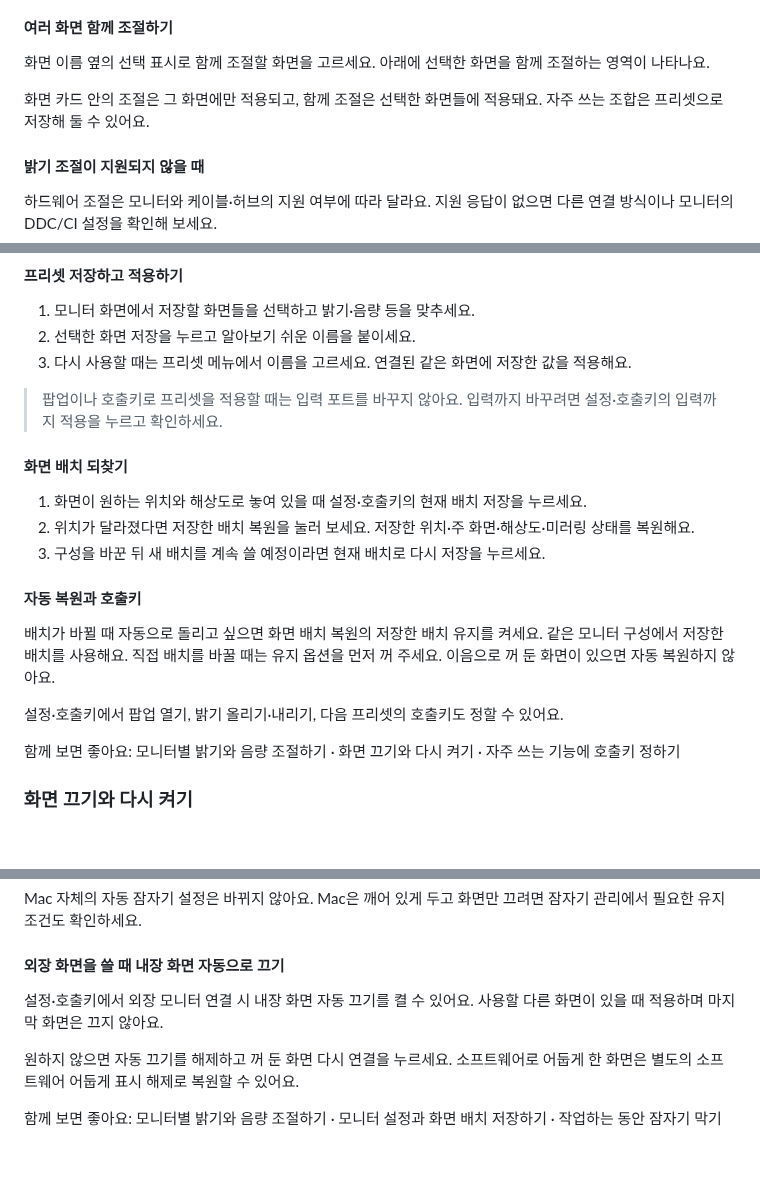
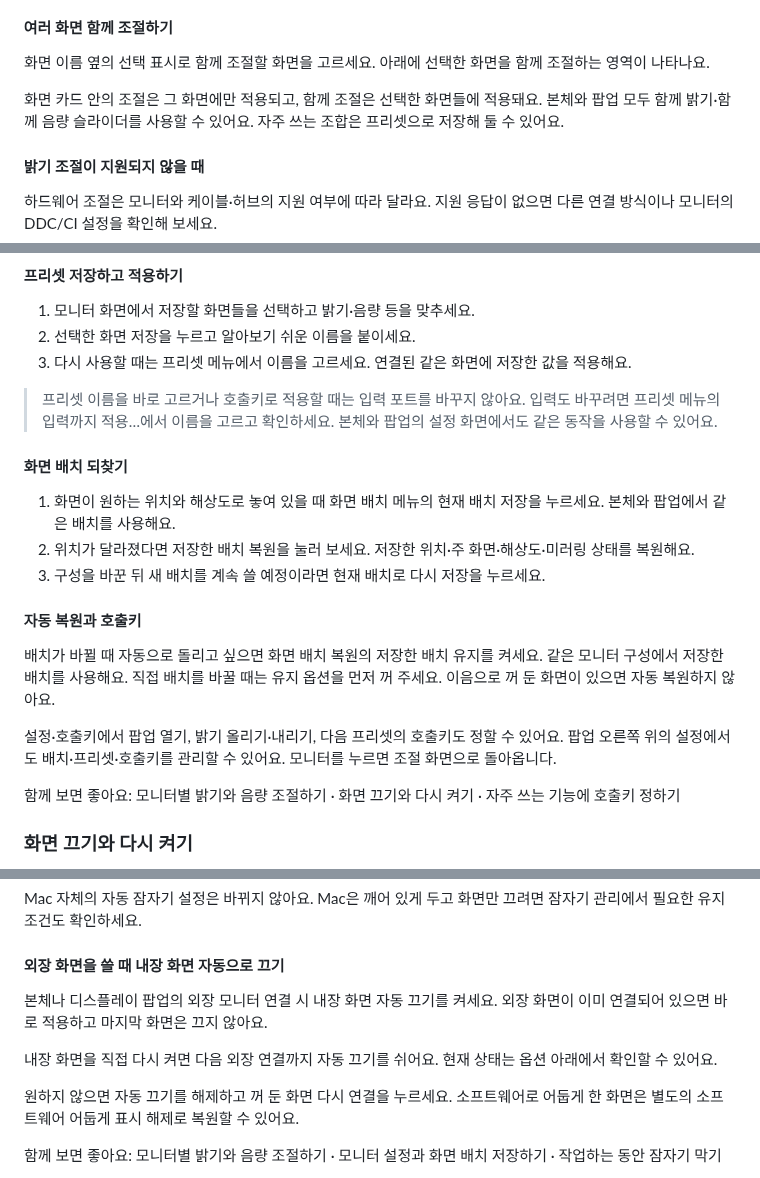
Before and after one commit to dicass/ieum, a Markdown page: USER_GUIDE.md, 3 parts joined by grey strips. GitHub-like rendering; blank space fills up the shorter version.

```diff
--- a/USER_GUIDE.md
+++ b/USER_GUIDE.md
@@ -818,7 +818,7 @@ macOS의 네트워크 깨우기 설정도 필요해요. 화면의 네트워크
 
 화면 이름 옆의 선택 표시로 함께 조절할 화면을 고르세요. 아래에 선택한 화면을 함께 조절하는 영역이 나타나요.
 
-화면 카드 안의 조절은 그 화면에만 적용되고, 함께 조절은 선택한 화면들에 적용돼요. 자주 쓰는 조합은 프리셋으로 저장해 둘 수 있어요.
+화면 카드 안의 조절은 그 화면에만 적용되고, 함께 조절은 선택한 화면들에 적용돼요. 본체와 팝업 모두 함께 밝기·함께 음량 슬라이더를 사용할 수 있어요. 자주 쓰는 조합은 프리셋으로 저장해 둘 수 있어요.
 
 #### 밝기 조절이 지원되지 않을 때
 
@@ -848,11 +848,11 @@ macOS의 네트워크 깨우기 설정도 필요해요. 화면의 네트워크
 2. 선택한 화면 저장을 누르고 알아보기 쉬운 이름을 붙이세요.
 3. 다시 사용할 때는 프리셋 메뉴에서 이름을 고르세요. 연결된 같은 화면에 저장한 값을 적용해요.
 
-> 팝업이나 호출키로 프리셋을 적용할 때는 입력 포트를 바꾸지 않아요. 입력까지 바꾸려면 설정·호출키의 입력까지 적용을 누르고 확인하세요.
+> 프리셋 이름을 바로 고르거나 호출키로 적용할 때는 입력 포트를 바꾸지 않아요. 입력도 바꾸려면 프리셋 메뉴의 입력까지 적용…에서 이름을 고르고 확인하세요. 본체와 팝업의 설정 화면에서도 같은 동작을 사용할 수 있어요.
 
 #### 화면 배치 되찾기
 
-1. 화면이 원하는 위치와 해상도로 놓여 있을 때 설정·호출키의 현재 배치 저장을 누르세요.
+1. 화면이 원하는 위치와 해상도로 놓여 있을 때 화면 배치 메뉴의 현재 배치 저장을 누르세요. 본체와 팝업에서 같은 배치를 사용해요.
 2. 위치가 달라졌다면 저장한 배치 복원을 눌러 보세요. 저장한 위치·주 화면·해상도·미러링 상태를 복원해요.
 3. 구성을 바꾼 뒤 새 배치를 계속 쓸 예정이라면 현재 배치로 다시 저장을 누르세요.
 
@@ -860,7 +860,7 @@ macOS의 네트워크 깨우기 설정도 필요해요. 화면의 네트워크
 
 배치가 바뀔 때 자동으로 돌리고 싶으면 화면 배치 복원의 저장한 배치 유지를 켜세요. 같은 모니터 구성에서 저장한 배치를 사용해요. 직접 배치를 바꿀 때는 유지 옵션을 먼저 꺼 주세요. 이음으로 꺼 둔 화면이 있으면 자동 복원하지 않아요.
 
-설정·호출키에서 팝업 열기, 밝기 올리기·내리기, 다음 프리셋의 호출키도 정할 수 있어요.
+설정·호출키에서 팝업 열기, 밝기 올리기·내리기, 다음 프리셋의 호출키도 정할 수 있어요. 팝업 오른쪽 위의 설정에서도 배치·프리셋·호출키를 관리할 수 있어요. 모니터를 누르면 조절 화면으로 돌아옵니다.
 
 함께 보면 좋아요: 모니터별 밝기와 음량 조절하기 · 화면 끄기와 다시 켜기 · 자주 쓰는 기능에 호출키 정하기
 
@@ -888,7 +888,9 @@ Mac 자체의 자동 잠자기 설정은 바뀌지 않아요. Mac은 깨어 있
 
 #### 외장 화면을 쓸 때 내장 화면 자동으로 끄기
 
-설정·호출키에서 외장 모니터 연결 시 내장 화면 자동 끄기를 켤 수 있어요. 사용할 다른 화면이 있을 때 적용하며 마지막 화면은 끄지 않아요.
+본체나 디스플레이 팝업의 외장 모니터 연결 시 내장 화면 자동 끄기를 켜세요. 외장 화면이 이미 연결되어 있으면 바로 적용하고 마지막 화면은 끄지 않아요.
+
+내장 화면을 직접 다시 켜면 다음 외장 연결까지 자동 끄기를 쉬어요. 현재 상태는 옵션 아래에서 확인할 수 있어요.
 
 원하지 않으면 자동 끄기를 해제하고 꺼 둔 화면 다시 연결을 누르세요. 소프트웨어로 어둡게 한 화면은 별도의 소프트웨어 어둡게 표시 해제로 복원할 수 있어요.
 
```
Also changed, not shown: CHANGELOG.md (+21 -0 lines), README.md (+12 -8 lines), assets/app-icon.png, 1 other file.
